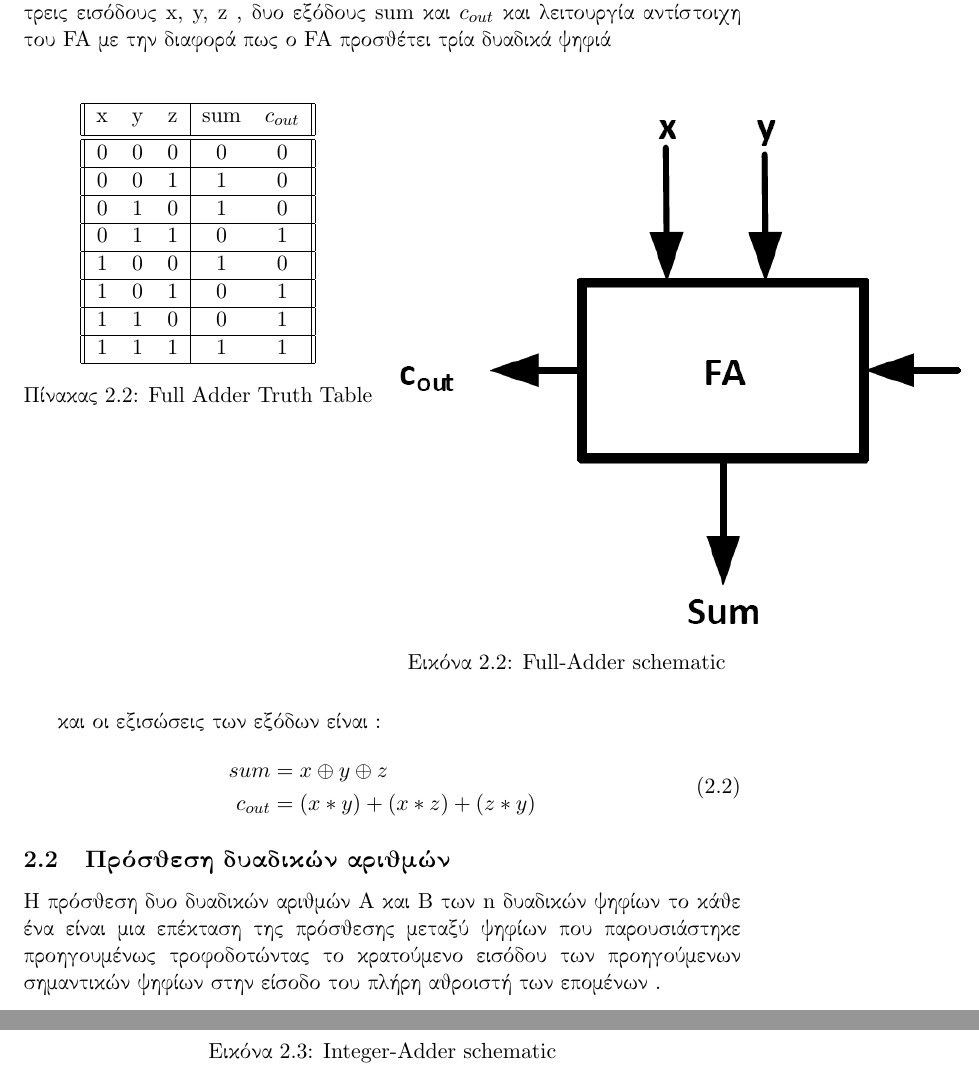
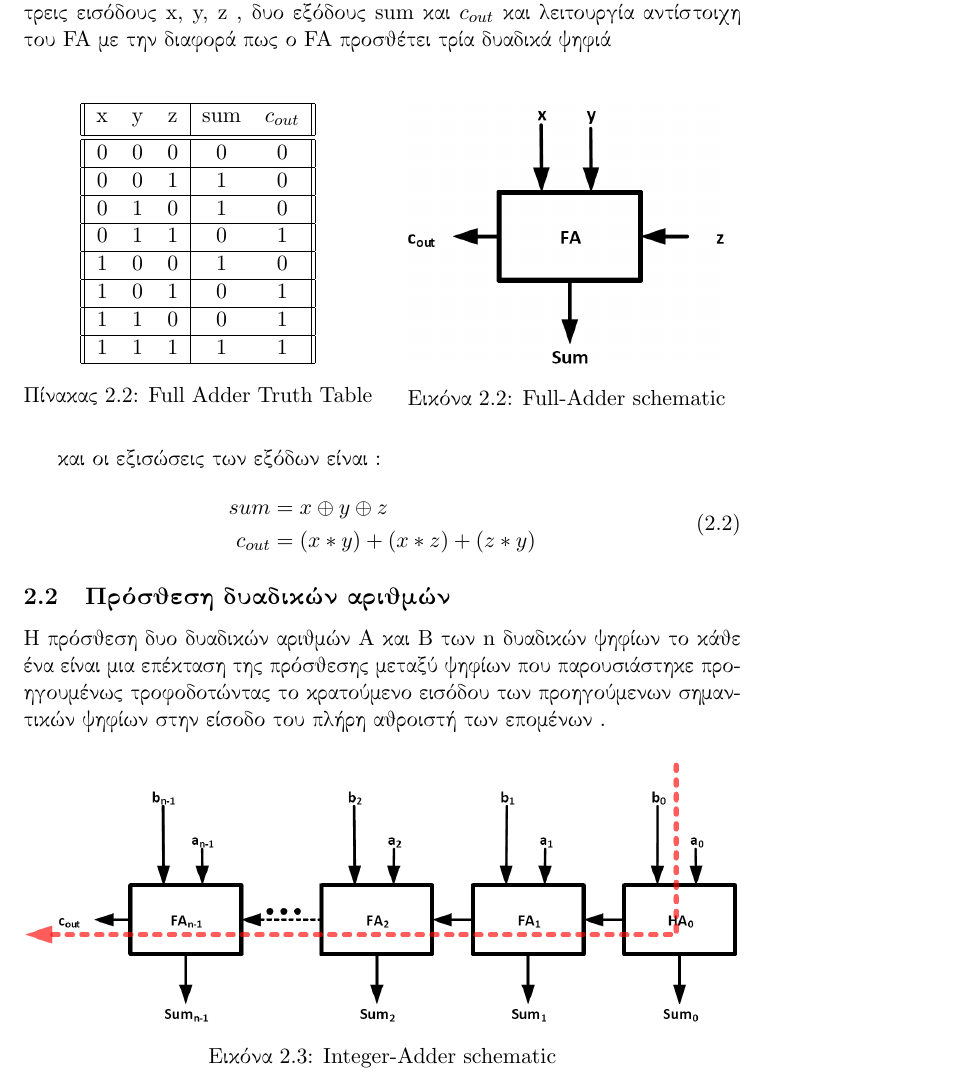
Before and after one commit to vassilas/THESIS_DOC, a LaTeX document (main.tex, which reads BinaryAddition.tex): two parts of pages 8 and 9 of 42 before the commit and part of page 8 of 41 after it, the two joined at a grey line, cut so that both start at the same text. Compiled offline with pdfLaTeX.

Commit message:
Updates from ShareLaTeX

```diff
--- a/BinaryAddition.tex
+++ b/BinaryAddition.tex
@@ -99,7 +99,7 @@
 %--------------------------------------------
 \begin{figure}[H]
 \centering
-\includegraphics[scale=0.6]{FA.png}
+\includegraphics[scale=0.3]{FA.png}
 \caption{Full-Adder schematic}
 \label{FASchematic}
 \end{figure}
@@ -123,14 +123,13 @@
 μια επέκταση της πρόσθεσης μεταξύ ψηφίων που παρουσιάστηκε προηγουμένως τροφοδοτώντας
 το κρατούμενο εισόδου των προηγούμενων σημαντικών ψηφίων στην είσοδο του πλήρη αθροιστή
 των επομένων .
-\\
+
 % Figure
 % FA-Schematic
 %--------------------------------------------
-\begin{figure}[ht]
+\begin{figure}[H]
 \centering
 \includegraphics[width=\textwidth]{IntAdder.png}
 \caption{Integer-Adder schematic}
 \label{IntegerAdderSchematic}
 \end{figure}
-\\
```
